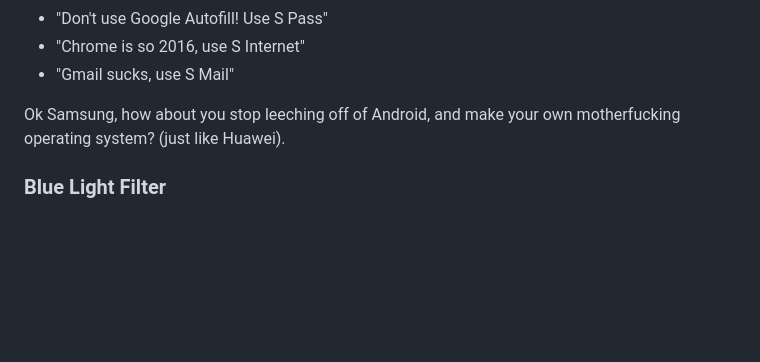
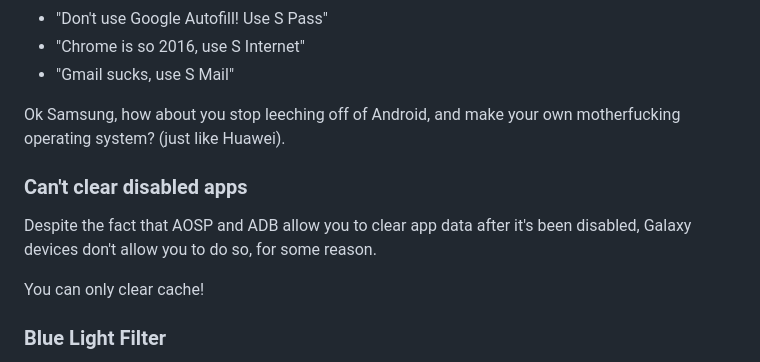
Before and after one commit to Rudxain/Samsung-rants, a Markdown page: index.md, the part around the change. GitHub-like rendering; blank space fills up the shorter version.

Commit message:
unclearable disabled apps

```diff
--- a/index.md
+++ b/index.md
@@ -87,6 +87,12 @@ As a minimalist person, this is absolutely disgusting:
 
 Ok Samsung, how about you stop leeching off of Android, and make your own motherfucking operating system? (just like Huawei).
 
+### Can't clear disabled apps
+
+Despite the fact that AOSP and ADB allow you to clear app data after it's been disabled, Galaxy devices don't allow you to do so, for some reason.
+
+You can only clear cache!
+
 ### Blue Light Filter
 
 When I was looking at hidden app activities in my J3 Mission, I noticed S made its own "BLF" independent of AOSP's "Night Light",
```
